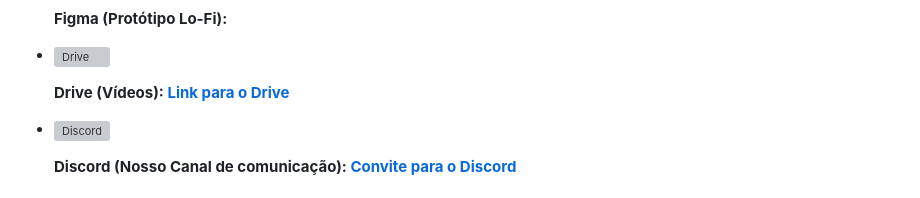
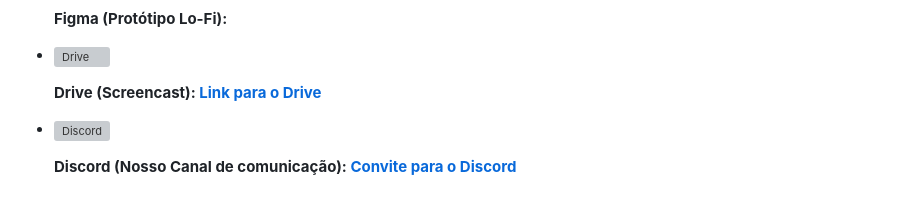
Before and after one commit to thiagovonsohsten/ProjetoFDS, a Markdown page: README.md, the part around the change. Drawn GitHub-style; grey boxes are pictures that could not be loaded.

```diff
--- a/README.md
+++ b/README.md
@@ -54,7 +54,7 @@
   </li>
   <li>
     <img src="https://upload.wikimedia.org/wikipedia/commons/thumb/1/12/Google_Drive_icon_%282020%29.svg/250px-Google_Drive_icon_%282020%29.svg.png" alt="Drive">
-    <p><strong>Drive (Vídeos): <a href="https://drive.google.com/drive/folders/1IQZgEtp__vsEfwzfm4nDA6aC549rs3jV?usp=drive_link">Link para o Drive</a></strong></p>
+    <p><strong>Drive (Screencast): <a href="https://drive.google.com/drive/folders/1IQZgEtp__vsEfwzfm4nDA6aC549rs3jV?usp=drive_link">Link para o Drive</a></strong></p>
   </li>
   <li>
     <img src="https://upload.wikimedia.org/wikipedia/commons/thumb/c/c7/Discord_colour_textlogo_%282021%29.svg/250px-Discord_colour_textlogo_%282021%29.svg.png" alt="Discord">
```
